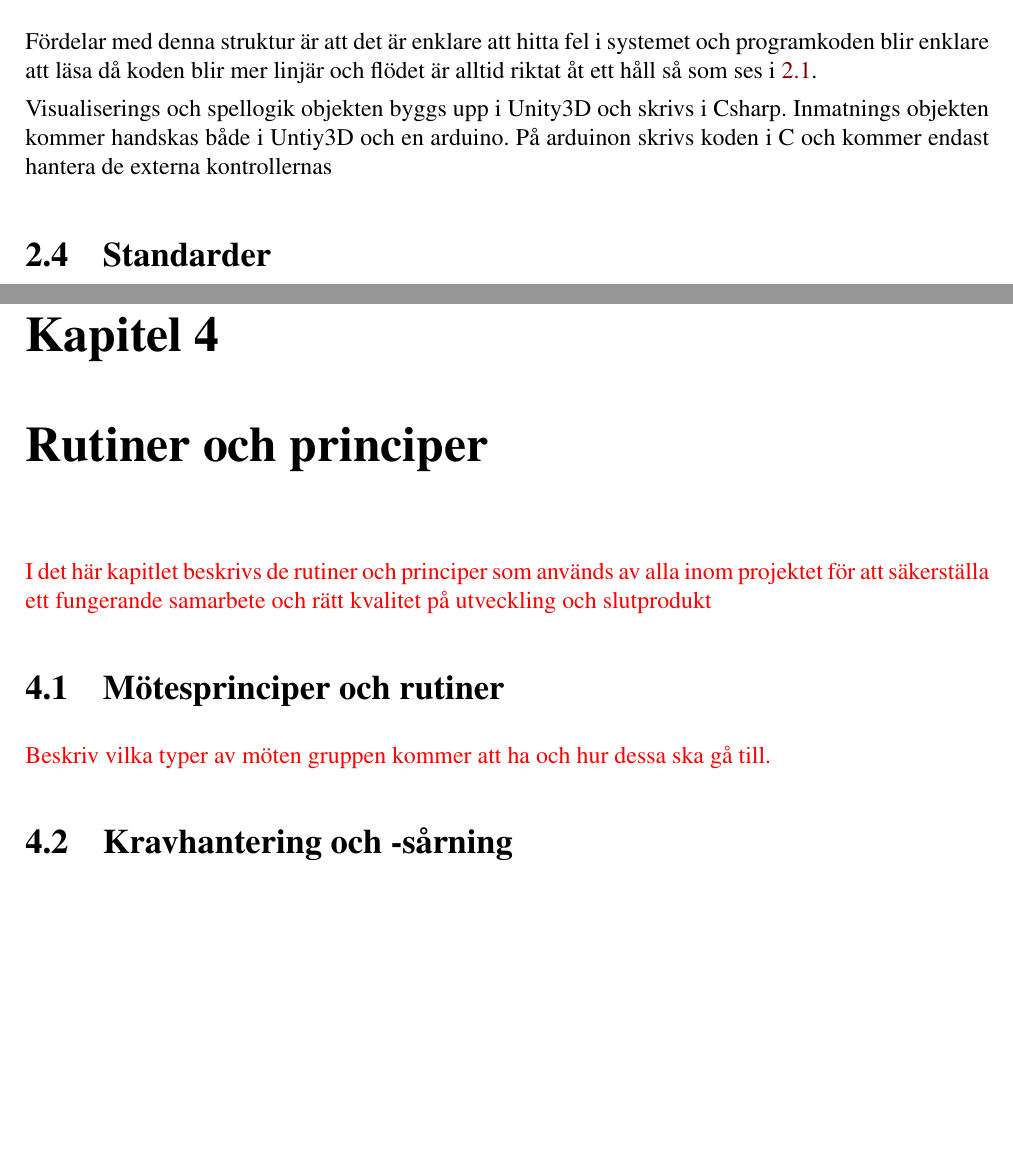
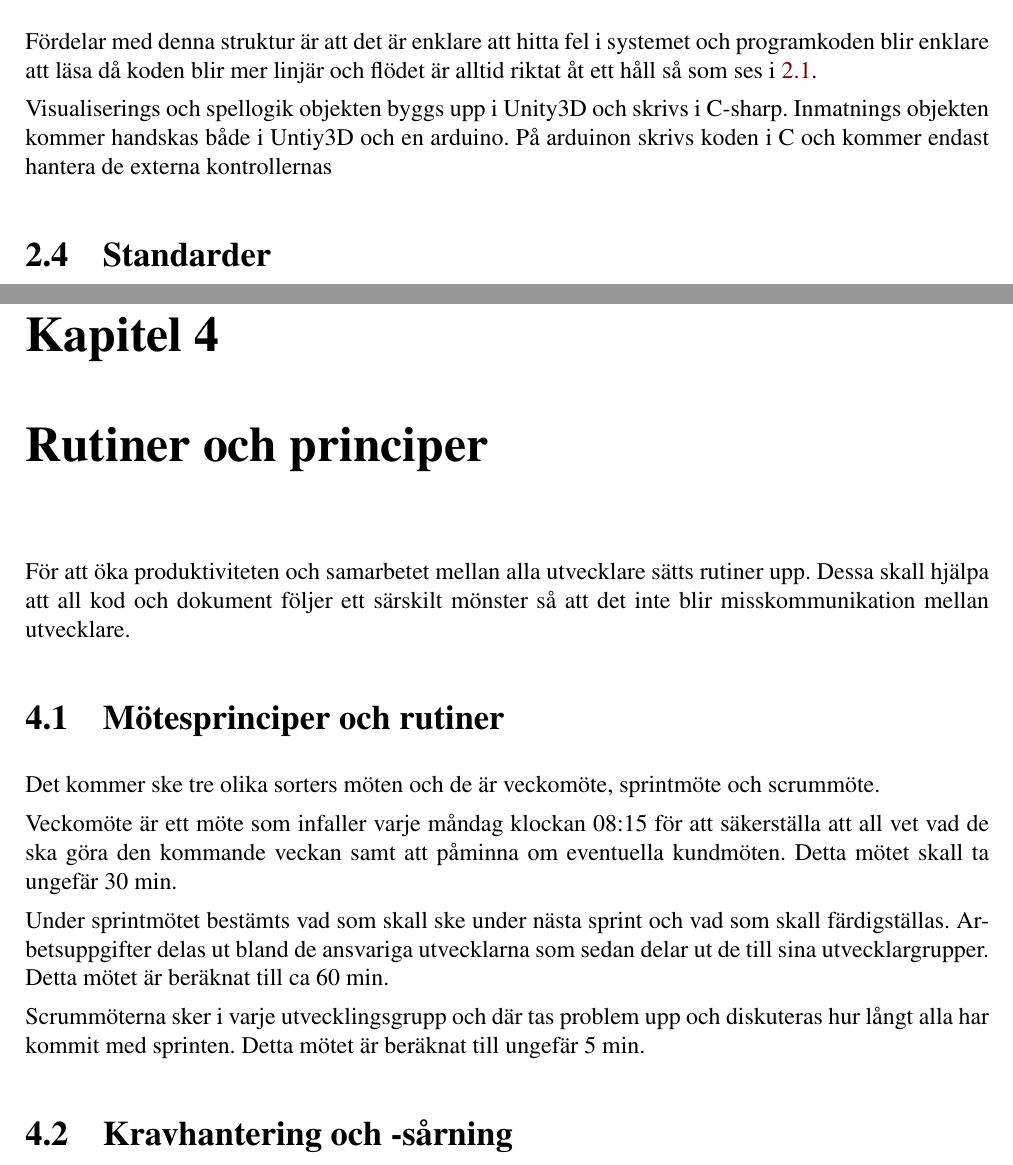
Before and after one commit to Olssdani/TNM094, a LaTeX book (Rapport/individuell rapport.tex): two parts of pages 10 and 13 of 20, joined at a grey line, cut so that both start at the same text, the shorter picture padded with empty space. Compiled offline with pdfLaTeX.

Commit message:
Skrev mer på kapitel 4

```diff
--- a/Rapport/individuell rapport.tex
+++ b/Rapport/individuell rapport.tex
@@ -170,7 +170,7 @@ Flödet som sker mellan dessa är sker alltid framåt. Visualisering ger data ti
 
 Fördelar med denna struktur är att det är enklare att hitta fel i systemet och programkoden blir enklare att läsa då koden blir mer linjär och flödet är alltid riktat åt ett håll så som ses i \ref{fig:System}.
 
-Visualiserings och spellogik objekten byggs upp i Unity3D och skrivs i Csharp. Inmatnings objekten kommer handskas både i Untiy3D och en arduino. På arduinon skrivs koden i C och kommer endast hantera de externa kontrollernas
+Visualiserings och spellogik objekten byggs upp i Unity3D och skrivs i C-sharp. Inmatnings objekten kommer handskas både i Untiy3D och en arduino. På arduinon skrivs koden i C och kommer endast hantera de externa kontrollernas
 
 \section{Standarder}
 
@@ -225,14 +225,17 @@ och färdigt system.
 
 \chapter{Rutiner och principer}
 
+För att öka produktiviteten och samarbetet mellan alla utvecklare sätts rutiner upp. Dessa skall hjälpa att all kod och dokument följer ett särskilt mönster så att det inte blir misskommunikation mellan utvecklare.
 
-
-\textcolor{red}{I det här kapitlet beskrivs de rutiner och principer som används av alla inom projektet för att säkerställa
-ett fungerande samarbete och rätt kvalitet på utveckling och slutprodukt}
 \section{Mötesprinciper och rutiner}
 
-\textcolor{red}{Beskriv vilka typer av möten gruppen kommer att ha och hur dessa ska gå till.}
+Det kommer ske tre olika sorters möten och de är veckomöte, sprintmöte och scrummöte.
 
+Veckomöte är ett möte som infaller varje måndag klockan 08:15 för att säkerställa att all vet vad de ska göra den kommande veckan samt att påminna om eventuella kundmöten. Detta mötet skall ta ungefär 30 min.
+
+Under sprintmötet bestämts vad som skall ske under nästa sprint och vad som skall färdigställas. Arbetsuppgifter delas ut bland de ansvariga utvecklarna som sedan delar ut de till sina utvecklargrupper. Detta mötet är beräknat till ca 60 min.
+
+Scrummöterna sker i varje utvecklingsgrupp och där tas problem upp och diskuteras hur långt alla har kommit med sprinten.  Detta mötet är beräknat till ungefär 5 min.
 
 \section{Kravhantering och -sårning}
 
```
Also changed, not shown: Rapport/individuell rapport.pdf, 4 other files.
